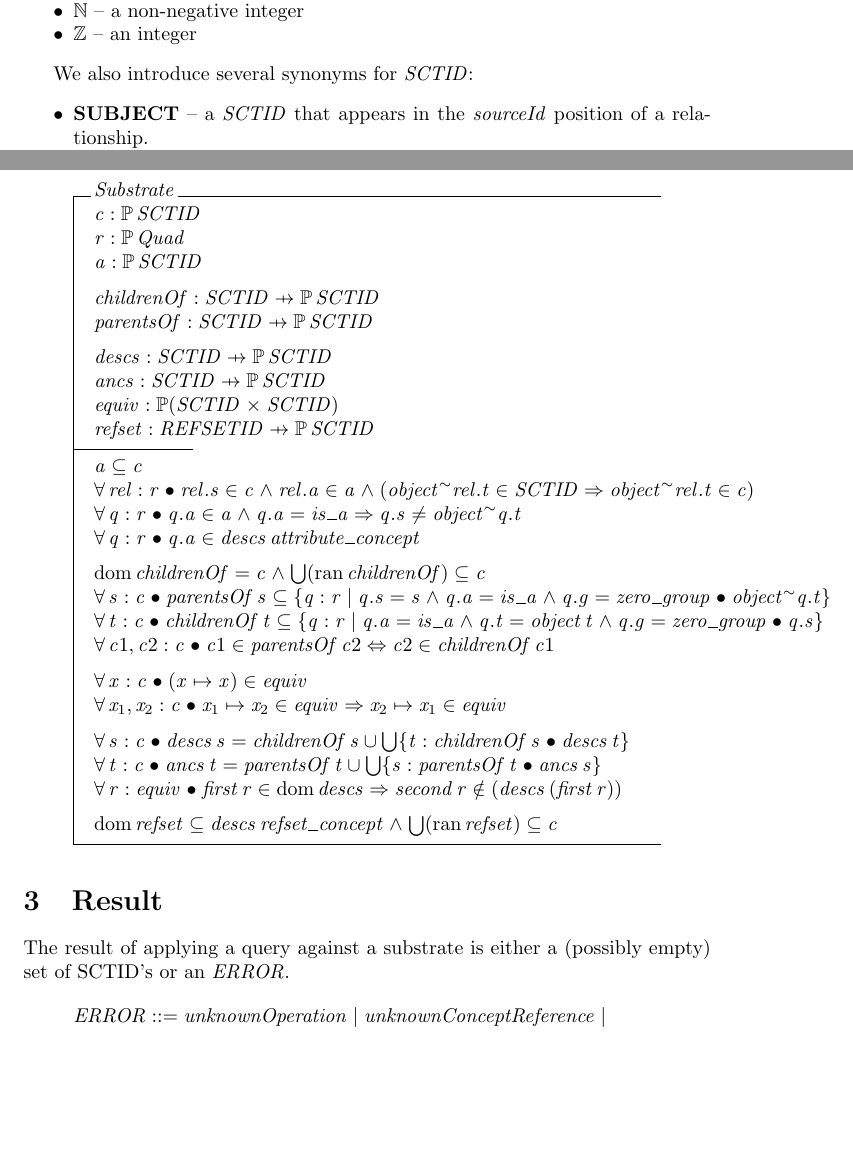
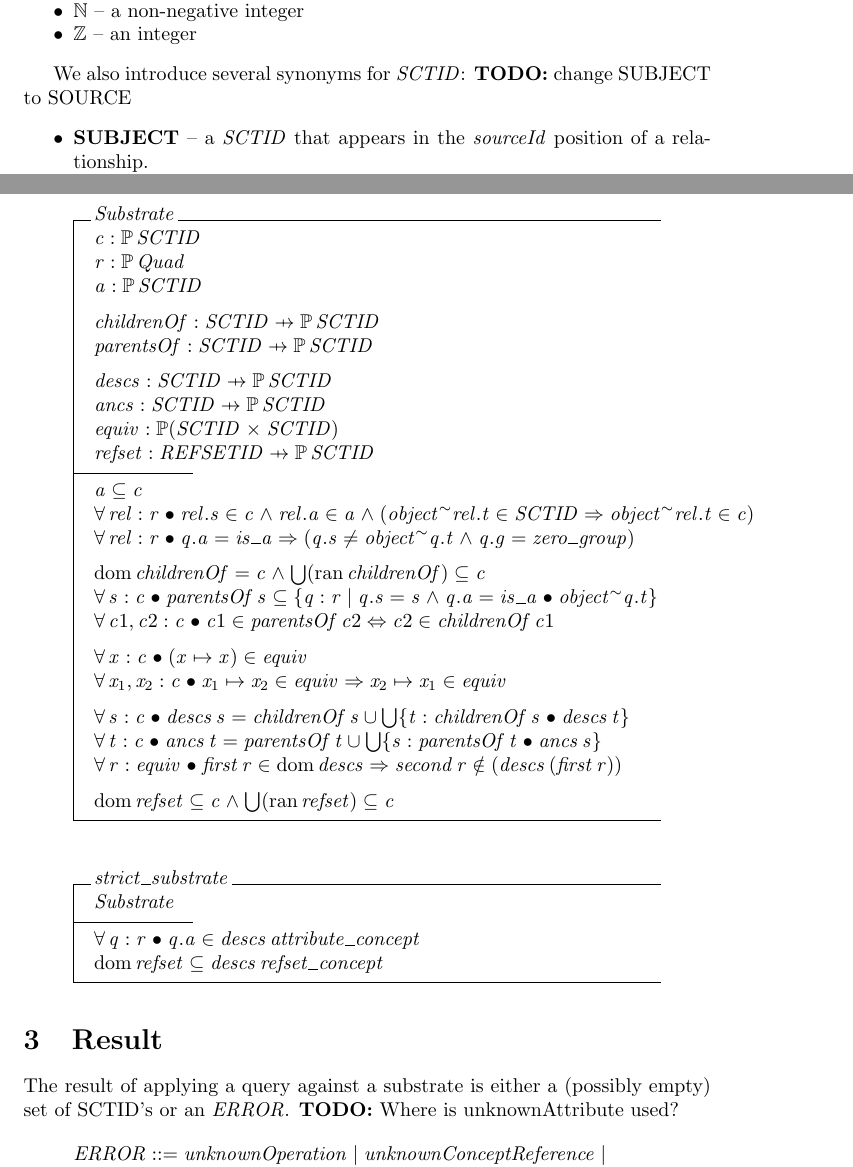
Before and after one commit to hsolbrig/FormalExpressionSpec, a LaTeX document (Spec.tex): two parts of pages 2 and 6 of 25, joined at a grey line, cut so that both start at the same text, the shorter picture padded with empty space. The pictures show the PDF file Spec.pdf that the author committed with the source.

Commit message:
Checkpoing - changes from last week

```diff
--- a/Spec.tex
+++ b/Spec.tex
@@ -32,6 +32,7 @@ This section identifies the atomic data types that are assumed for the rest of t
 
 
 We also introduce several synonyms for $SCTID$:
+\textbf{TODO:} change SUBJECT to SOURCE
 \begin{itemize}[noitemsep]
 \item \textbf{SUBJECT} -- a $SCTID$ that appears in the \emph{sourceId} position of a relationship.
 \item \textbf{ATTRIBUTE} -- a $SCTID$ that appears in the \emph{typeId} position of a relationship.
@@ -140,12 +141,10 @@ through the application of a DL reasoner.
 \where
    a \subseteq c \\
    \forall rel : r @  rel.s \in c \land rel.a \in a \land (object \inv rel.t \in SCTID \implies object \inv rel.t \in c)  \\
-   \forall q : r @ q.a \in a \land q.a = is\_a \implies q.s \neq object \inv q.t \\
-   \forall q : r @ q.a \in descs~attribute\_concept
+   \forall rel : r @ q.a = is\_a \implies (q.s \neq object \inv q.t \land q.g = zero\_group)
 \also
     \dom childrenOf = c \land \bigcup (\ran childrenOf) \subseteq c \\
-    \forall s : c @ parentsOf~s \subseteq \{q: r | q.s = s \land q.a = is\_a \land q.g = zero\_group @ object \inv q.t \} \\
-    \forall t : c @ childrenOf~t \subseteq \{q: r | q.a = is\_a \land q.t = object~t \land q.g = zero\_group @ q.s \} \\
+    \forall s : c @ parentsOf~s \subseteq \{q: r | q.s = s \land q.a = is\_a @ object \inv q.t \} \\
     \forall c1, c2 : c @ c1 \in parentsOf~c2 \iff c2 \in childrenOf~c1
 \also
    \forall x : c @ (x \mapsto x) \in equiv \\
@@ -155,12 +154,20 @@ through the application of a DL reasoner.
    \forall t : c @ ancs~t = parentsOf~ t \cup \bigcup \{s : parentsOf~ t @ ancs~s\} \\
    \forall r: equiv @ first~r \in \dom descs \implies second~r \notin (descs~(first~r))
 \also
-    \dom refset \subseteq descs~refset\_concept \land \bigcup (\ran refset) \subseteq c
+    \dom refset \subseteq c \land \bigcup (\ran refset) \subseteq c
 \end{schema}
+
+\begin{schema}{strict\_substrate}
+    Substrate
+ \where
+     \forall q : r @ q.a \in descs~attribute\_concept \\
+      \dom refset \subseteq descs~refset\_concept
+ \end{schema}
 
 
 \section{Result}
 The result of applying a query against a substrate is either a (possibly empty) set of SCTID's or an $ERROR$.
+\textbf{TODO:} Where is unknownAttribute used?
 \begin{zed}
 ERROR ::= unknownOperation | unknownConceptReference | \\
 \t3 unknownAttribute | unknownRefsetId
```
Also changed, not shown: Spec.pdf, Spec.tex (2 more changed lines).
